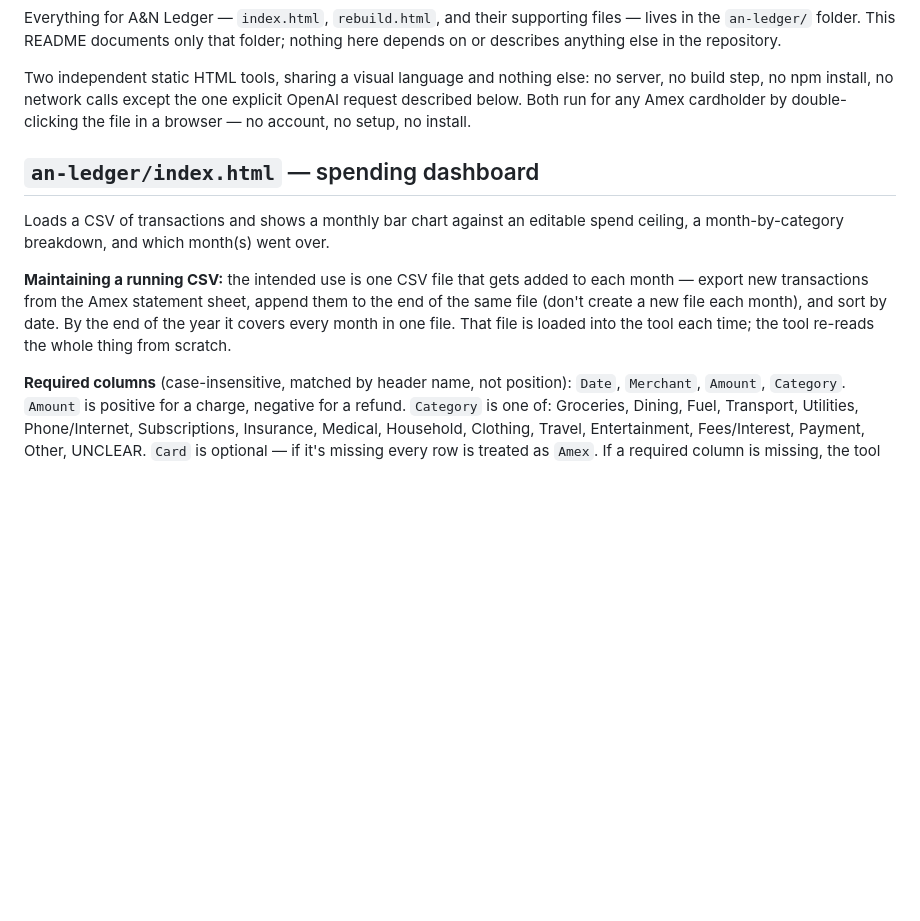
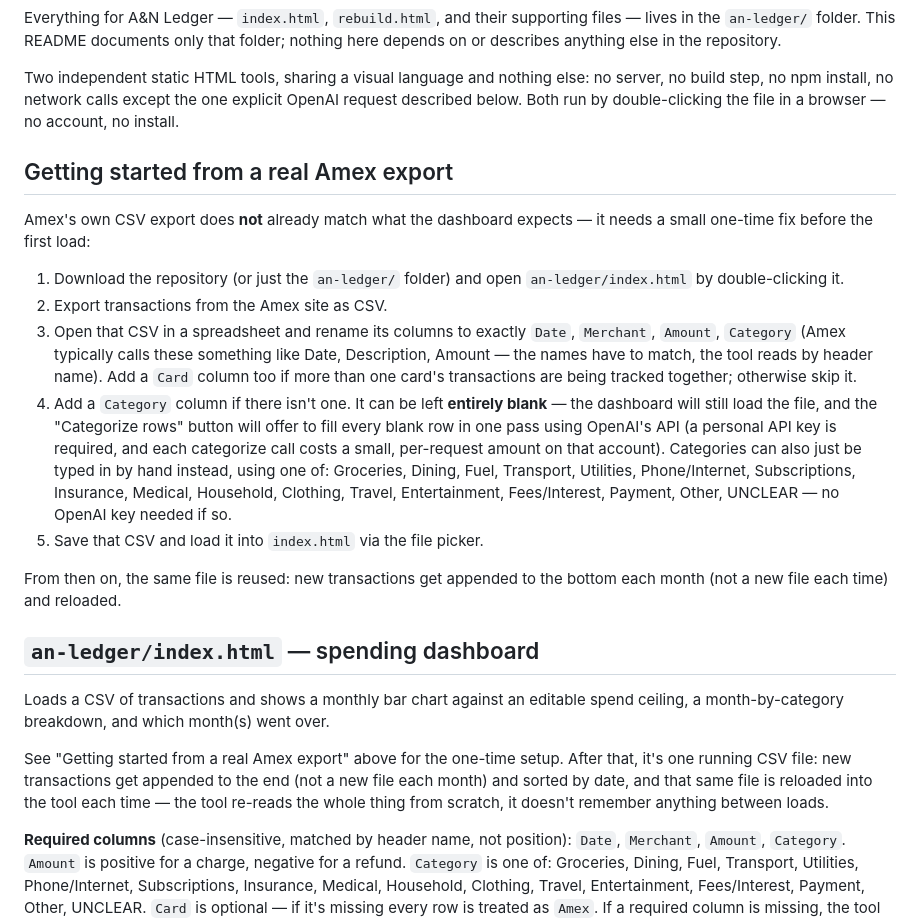
Before and after one commit to LordAlokPortfolio/Alok-Kulkarni, a Markdown page: README.md, the part around the change. Rendered like a GitHub page; blank space fills up the shorter version.

Commit message:
Add honest onboarding path from a raw Amex export
The dashboard's required-column schema (Date/Merchant/Amount/Category)
doesn't match what Amex's own CSV export actually contains, so a
stranger who found this repo with nothing but an Amex card had no real
way to use it as previously written. Adds a "Getting started" section
spelling out the one-time column rename, that Category can be left
blank, and that categorizing is optional (manual typing works with no
OpenAI key at all).

Co-Authored-By: Claude Sonnet 5 <noreply@anthropic.com>
Claude-Session: https://claude.ai/code/session_01UAPdhuirJ1w1oGfaUR5xw7

```diff
--- a/README.md
+++ b/README.md
@@ -12,9 +12,35 @@ the repository.
 
 Two independent static HTML tools, sharing a visual language and nothing
 else: no server, no build step, no npm install, no network calls except
-the one explicit OpenAI request described below. Both run for any Amex
-cardholder by double-clicking the file in a browser — no account, no
-setup, no install.
+the one explicit OpenAI request described below. Both run by
+double-clicking the file in a browser — no account, no install.
+
+## Getting started from a real Amex export
+
+Amex's own CSV export does **not** already match what the dashboard
+expects — it needs a small one-time fix before the first load:
+
+1. Download the repository (or just the `an-ledger/` folder) and open
+   `an-ledger/index.html` by double-clicking it.
+2. Export transactions from the Amex site as CSV.
+3. Open that CSV in a spreadsheet and rename its columns to exactly
+   `Date`, `Merchant`, `Amount`, `Category` (Amex typically calls these
+   something like Date, Description, Amount — the names have to match,
+   the tool reads by header name). Add a `Card` column too if more than
+   one card's transactions are being tracked together; otherwise skip it.
+4. Add a `Category` column if there isn't one. It can be left **entirely
+   blank** — the dashboard will still load the file, and the "Categorize
+   rows" button will offer to fill every blank row in one pass using
+   OpenAI's API (a personal API key is required, and each categorize
+   call costs a small, per-request amount on that account). Categories
+   can also just be typed in by hand instead, using one of: Groceries,
+   Dining, Fuel, Transport, Utilities, Phone/Internet, Subscriptions,
+   Insurance, Medical, Household, Clothing, Travel, Entertainment,
+   Fees/Interest, Payment, Other, UNCLEAR — no OpenAI key needed if so.
+5. Save that CSV and load it into `index.html` via the file picker.
+
+From then on, the same file is reused: new transactions get appended to
+the bottom each month (not a new file each time) and reloaded.
 
 ## `an-ledger/index.html` — spending dashboard
 
@@ -22,12 +48,11 @@ Loads a CSV of transactions and shows a monthly bar chart against an
 editable spend ceiling, a month-by-category breakdown, and which month(s)
 went over.
 
-**Maintaining a running CSV:** the intended use is one CSV file that gets
-added to each month — export new transactions from the Amex statement
-sheet, append them to the end of the same file (don't create a new file
-each month), and sort by date. By the end of the year it covers every
-month in one file. That file is loaded into the tool each time; the tool
-re-reads the whole thing from scratch.
+See "Getting started from a real Amex export" above for the one-time
+setup. After that, it's one running CSV file: new transactions get
+appended to the end (not a new file each month) and sorted by date, and
+that same file is reloaded into the tool each time — the tool re-reads
+the whole thing from scratch, it doesn't remember anything between loads.
 
 **Required columns** (case-insensitive, matched by header name, not
 position): `Date`, `Merchant`, `Amount`, `Category`. `Amount` is positive
```
